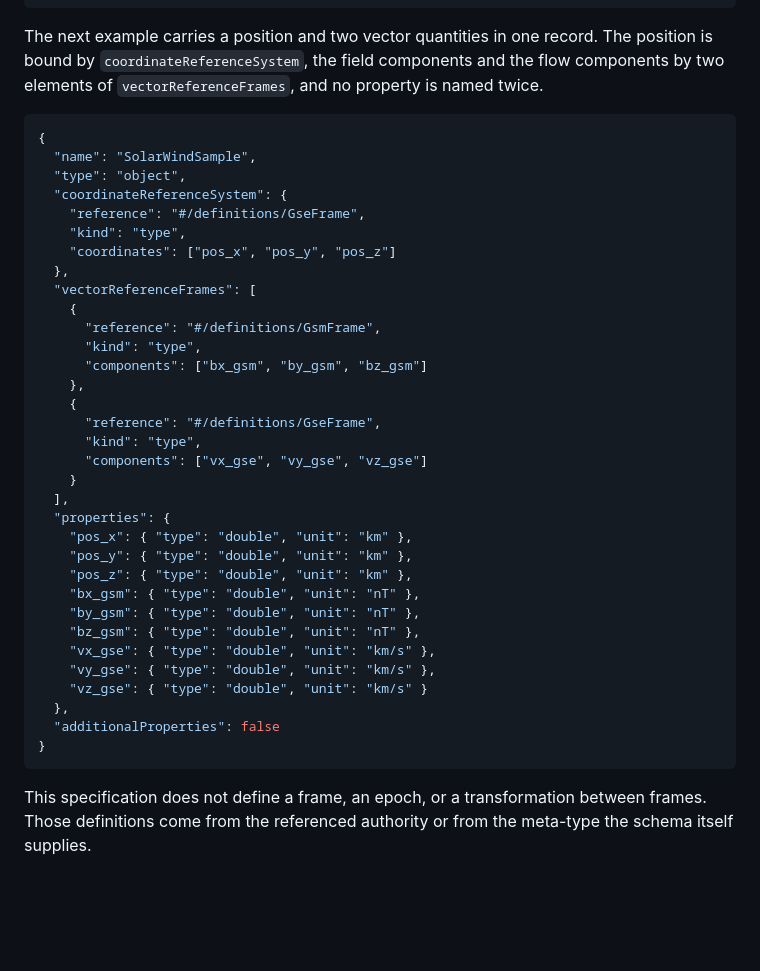
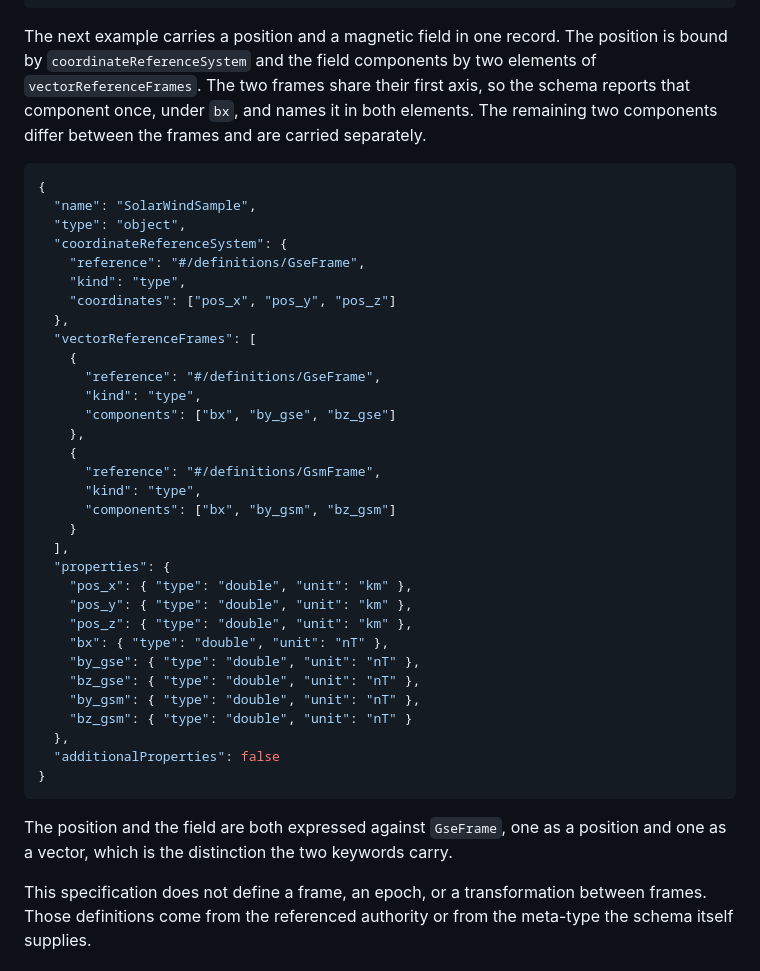
Before and after one commit to clemensv/characteristics, a Markdown page: draft-vasters-json-structure-characteristics.md, the part around one of its changes. Rendered like a GitHub page; blank space fills up the shorter version.

```diff
--- a/draft-vasters-json-structure-characteristics.md
+++ b/draft-vasters-json-structure-characteristics.md
@@ -2141,10 +2154,12 @@ an unregistered spacecraft-local frame written as a meta-type. The order of
 }
 ~~~
 
-The next example carries a position and two vector quantities in one record. The
-position is bound by `coordinateReferenceSystem`, the field components and the
-flow components by two elements of `vectorReferenceFrames`, and no property is
-named twice.
+The next example carries a position and a magnetic field in one record. The
+position is bound by `coordinateReferenceSystem` and the field components by two
+elements of `vectorReferenceFrames`. The two frames share their first axis, so
+the schema reports that component once, under `bx`, and names it in both
+elements. The remaining two components differ between the frames and are carried
+separately.
 
 ~~~ json
 {
@@ -2157,30 +2172,32 @@ named twice.
   },
   "vectorReferenceFrames": [
     {
+      "reference": "#/definitions/GseFrame",
+      "kind": "type",
+      "components": ["bx", "by_gse", "bz_gse"]
+    },
+    {
       "reference": "#/definitions/GsmFrame",
       "kind": "type",
-      "components": ["bx_gsm", "by_gsm", "bz_gsm"]
-    },
-    {
-      "reference": "#/definitions/GseFrame",
-      "kind": "type",
-      "components": ["vx_gse", "vy_gse", "vz_gse"]
+      "components": ["bx", "by_gsm", "bz_gsm"]
     }
   ],
   "properties": {
     "pos_x": { "type": "double", "unit": "km" },
     "pos_y": { "type": "double", "unit": "km" },
     "pos_z": { "type": "double", "unit": "km" },
-    "bx_gsm": { "type": "double", "unit": "nT" },
+    "bx": { "type": "double", "unit": "nT" },
+    "by_gse": { "type": "double", "unit": "nT" },
+    "bz_gse": { "type": "double", "unit": "nT" },
     "by_gsm": { "type": "double", "unit": "nT" },
-    "bz_gsm": { "type": "double", "unit": "nT" },
-    "vx_gse": { "type": "double", "unit": "km/s" },
-    "vy_gse": { "type": "double", "unit": "km/s" },
-    "vz_gse": { "type": "double", "unit": "km/s" }
+    "bz_gsm": { "type": "double", "unit": "nT" }
   },
   "additionalProperties": false
 }
 ~~~
+
+The position and the field are both expressed against `GseFrame`, one as a
+position and one as a vector, which is the distinction the two keywords carry.
 
 This specification does not define a frame, an epoch, or a transformation
 between frames. Those definitions come from the referenced authority or from the
```
Also changed, not shown: other parts of draft-vasters-json-structure-characteristics.md (+40 -27 lines).
